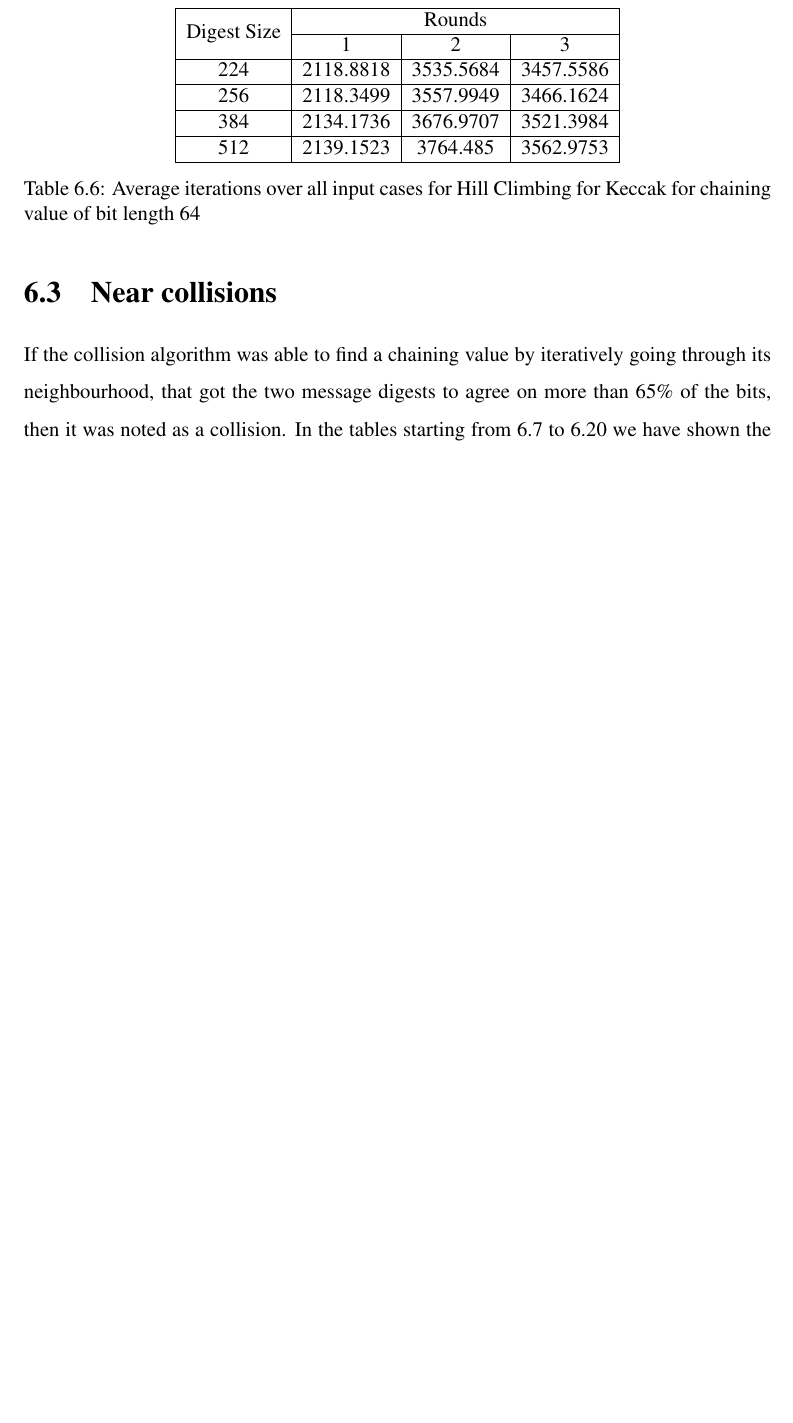
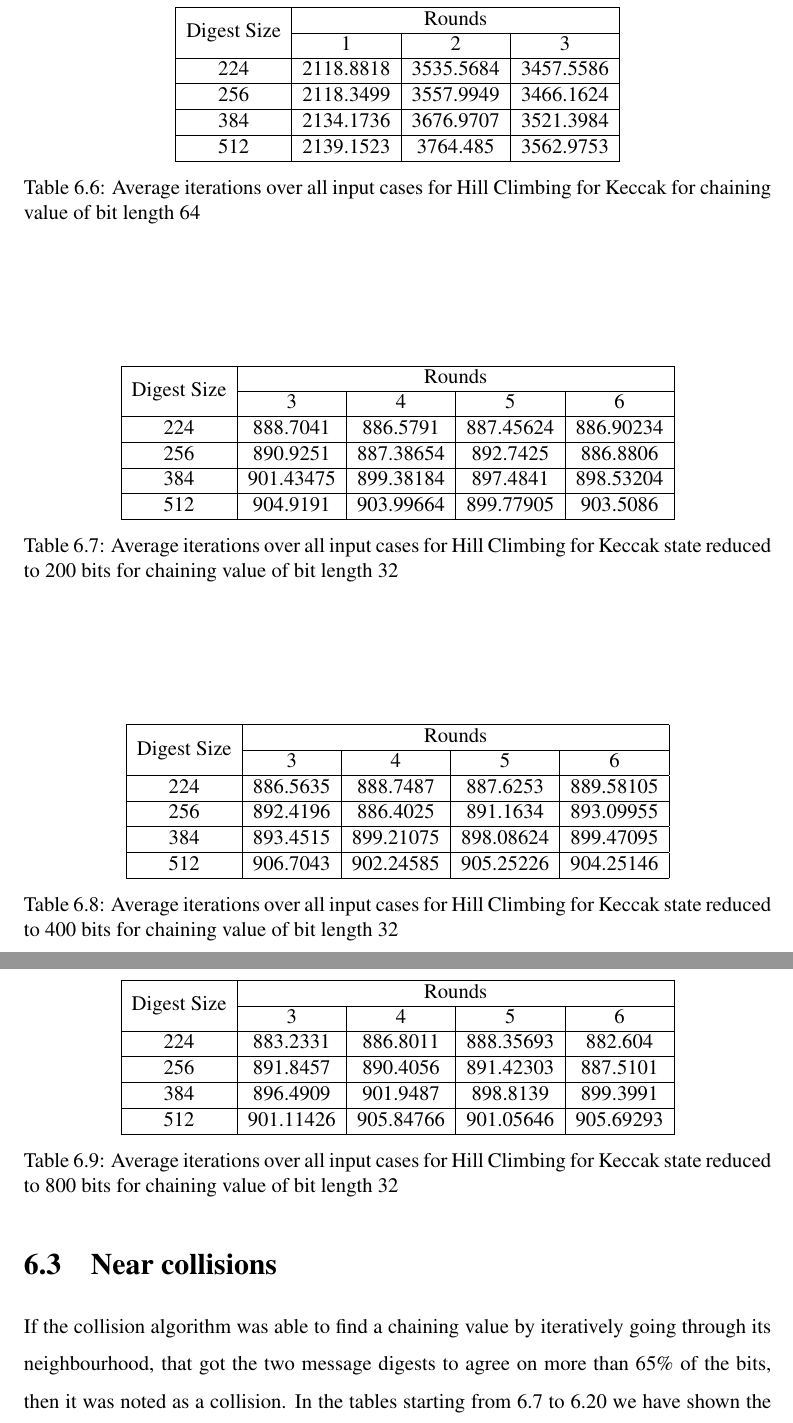
Before and after one commit to sohamsadhu/MSCapstoneProposal, a LaTeX thesis (Project.tex, which reads analysis.tex): part of page 78 of 93 before the commit and two parts of pages 78 and 79 of 94 after it, the two joined at a grey line, cut so that both start at the same text, the shorter picture padded with empty space. The pictures show the PDF file Project.pdf that the author committed with the source.

Commit message:
add report

```diff
--- a/analysis.tex
+++ b/analysis.tex
@@ -143,6 +143,66 @@ The increase in number of iterations is more than three and half times, than wha
     \end{tabular}
     \caption{Average iterations over all input cases for Hill Climbing for Keccak for chaining value
     of bit length 64}
+  \end{center}
+\end{table}
+
+\begin{table}
+  \begin{center}
+    \begin{tabular}{ | c | c | c | c | c | }                      \hline
+     \multirow{2}{*}{Digest Size} & \multicolumn{4}{ c|}{Rounds}      \\ \cline{2-5}
+                                  & 3         & 4         & 5         & 6         \\ \hline
+     224                          & 888.7041  & 886.5791  & 887.45624 & 886.90234 \\ \hline
+     256                          & 890.9251  & 887.38654 & 892.7425  & 886.8806 \\ \hline
+     384                          & 901.43475 & 899.38184 & 897.4841  & 898.53204 \\ \hline
+     512                          & 904.9191  & 903.99664 & 899.77905 & 903.5086 \\ \hline
+    \end{tabular}
+    \caption{Average iterations over all input cases for Hill Climbing for Keccak state reduced to 200
+    bits for chaining value of bit length 32}
+  \end{center}
+\end{table}
+
+\begin{table}
+  \begin{center}
+    \begin{tabular}{ | c | c | c | c | c | }                      \hline
+     \multirow{2}{*}{Digest Size} & \multicolumn{4}{ c|}{Rounds}      \\ \cline{2-5}
+                                  & 3         & 4         & 5         & 6         \\ \hline
+     224                          & 886.5635  & 888.7487  & 887.6253  & 889.58105 \\ \hline
+     256                          & 892.4196  & 886.4025  & 891.1634  & 893.09955 \\ \hline
+     384                          & 893.4515  & 899.21075 & 898.08624 & 899.47095 \\ \hline
+     512                          & 906.7043  & 902.24585 & 905.25226 & 904.25146 \\ \hline
+    \end{tabular}
+    \caption{Average iterations over all input cases for Hill Climbing for Keccak state reduced to 400
+    bits for chaining value of bit length 32}
+  \end{center}
+\end{table}
+
+\begin{table}
+  \begin{center}
+    \begin{tabular}{ | c | c | c | c | c | }                      \hline
+     \multirow{2}{*}{Digest Size} & \multicolumn{4}{ c|}{Rounds}      \\ \cline{2-5}
+                                  & 3         & 4         & 5         & 6         \\ \hline
+     224                          & 883.2331  & 886.8011  & 888.35693 & 882.604  \\ \hline
+     256                          & 891.8457  & 890.4056  & 891.42303 & 887.5101 \\ \hline
+     384                          & 896.4909  & 901.9487  & 898.8139  & 899.3991 \\ \hline
+     512                          & 901.11426 & 905.84766 & 901.05646 & 905.69293 \\ \hline
+    \end{tabular}
+    \caption{Average iterations over all input cases for Hill Climbing for Keccak state reduced to 800
+    bits for chaining value of bit length 32}
+  \end{center}
+\end{table}
+
+\begin{table}
+  \begin{center}
+    \begin{tabular}{ | c | c | c | c | c | }                      \hline
+     \multirow{2}{*}{Digest Size} & \multicolumn{4}{ c|}{Rounds}      \\ \cline{2-5}
+                                  & 3         & 4         & 5         & 6         \\ \hline
+     224                          & 883.2331  & 886.8011  & 888.35693 & 882.604  \\ \hline
+     256                          & 891.8457  & 890.4056  & 891.42303 & 887.5101 \\ \hline
+     384                          & 896.4909  & 901.9487  & 898.8139  & 899.3991 \\ \hline
+     512                          & 901.11426 & 905.84766 & 901.05646 & 905.69293 \\ \hline
+    \end{tabular}
+    \caption{Average iterations over all input cases for Hill Climbing for Keccak bits for chaining value
+    of bit length 32}
   \end{center}
 \end{table}
 
```
Also changed, not shown: abstract.tex (+6 -6 lines), design.tex (+1 -1 lines), intro.tex (+1 -1 lines), Project.pdf, analysis.tex (2 more changed lines).
